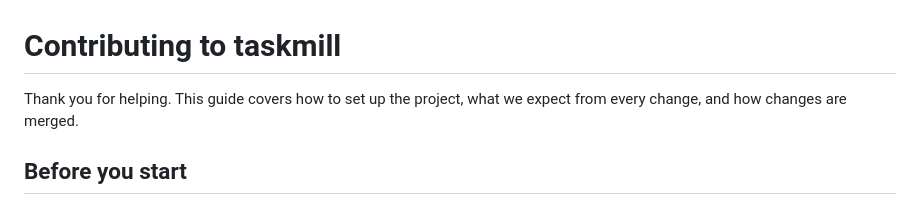
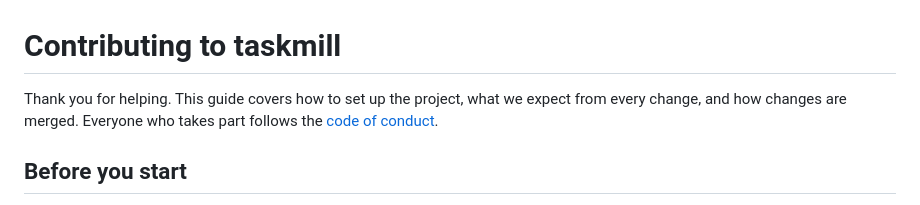
Before and after one commit to code19m/taskmill, a Markdown page: CONTRIBUTING.md, the part around the change. GitHub-like rendering.

```diff
--- a/CONTRIBUTING.md
+++ b/CONTRIBUTING.md
@@ -1,7 +1,8 @@
 # Contributing to taskmill
 
 Thank you for helping. This guide covers how to set up the project, what we
-expect from every change, and how changes are merged.
+expect from every change, and how changes are merged. Everyone who takes part
+follows the [code of conduct](CODE_OF_CONDUCT.md).
 
 ## Before you start
 
```
Also changed, not shown: CODE_OF_CONDUCT.md (added, +29 -0 lines).
